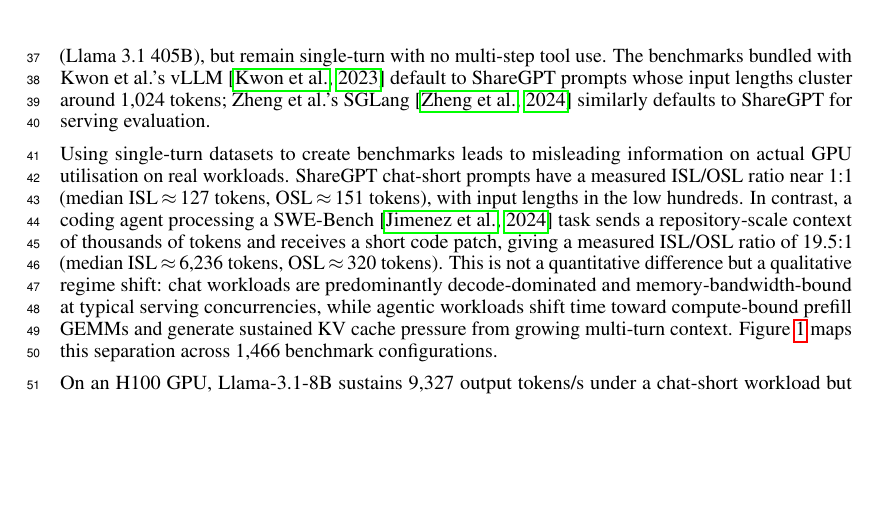
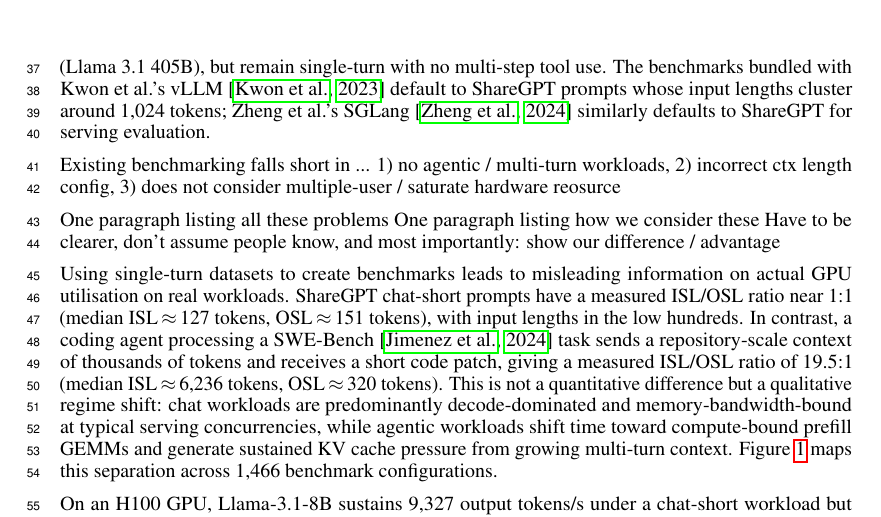
Before and after one commit to booth-algo/agentic-serve, a LaTeX paper (neurips_2026.tex, which reads text/introduction.tex): part of page 2 of 14, cut so that both start at the same text, the shorter picture padded with empty space. Compiled offline with pdfLaTeX.

Commit message:
Update on Overleaf.

```diff
--- a/text/introduction.tex
+++ b/text/introduction.tex
@@ -10,6 +10,15 @@
 
 How should we benchmark LLM inference when the dominant workload is no longer a short chat exchange but a multi-step coding agent that sends 6{,}000+ tokens per request? LLM agents now power coding assistants, terminal automation, and computer-use systems, yet inference benchmarks continue to evaluate serving infrastructure using chat-scale traces that do not represent these workloads. These include short single-turn chat exchanges, synthetic random-token stress tests, or fixed-length request distributions drawn from datasets like ShareGPT~\citep{sharegpt}. Reddi et al.'s MLPerf Inference~\citep{mlperf,mlperf_v51} evaluates summarisation, chat, and long-context reasoning; its LLM workloads range from 1{,}024-token Q\&A (Llama~2~70B on OpenOrca) to 128K-token document tasks (Llama~3.1~405B), but remain single-turn with no multi-step tool use. The benchmarks bundled with Kwon et al.'s vLLM~\citep{vllm} default to ShareGPT prompts whose input lengths cluster around 1{,}024 tokens; Zheng et al.'s SGLang~\citep{sglang} similarly defaults to ShareGPT for serving evaluation.
 
+%% -- NOTES TALKING WITH AARON --
+Existing benchmarking falls short in ... 1) no agentic / multi-turn workloads, 2) incorrect ctx length config, 3) does not consider multiple-user / saturate hardware reosurce
+
+One paragraph listing all these problems
+One paragraph listing how we consider these
+Have to be clearer, don't assume people know, and most importantly: show our difference / advantage
+%%
+
+
 Using single-turn datasets to create benchmarks leads to misleading information on actual GPU utilisation on real workloads. ShareGPT chat-short prompts have a measured ISL/OSL ratio near 1:1 (median ISL\,$\approx$\,127 tokens, OSL\,$\approx$\,151 tokens), with input lengths in the low hundreds. In contrast, a coding agent processing a SWE-Bench~\citep{swebench} task sends a repository-scale context of thousands of tokens and receives a short code patch, giving a measured ISL/OSL ratio of 19.5:1 (median ISL\,$\approx$\,6{,}236 tokens, OSL\,$\approx$\,320 tokens). This is not a quantitative difference but a qualitative regime shift: chat workloads are predominantly decode-dominated and memory-bandwidth-bound at typical serving concurrencies, while agentic workloads shift time toward compute-bound prefill GEMMs and generate sustained KV cache pressure from growing multi-turn context. Figure~\ref{fig:quadrant} maps this separation across 1{,}466 benchmark configurations.
 
 On an H100 GPU, Llama-3.1-8B sustains 9{,}327 output tokens/s under a chat-short workload but 4{,}904 tokens/s under a coding-agent workload at saturation, a 1.9$\times$ gap in output throughput. The gap in request throughput is larger: 55.15\,req/s for chat-short versus 15.03\,req/s for coding-agent, a 3.7$\times$ reduction in serving capacity. Existing benchmarks do not sweep concurrency to saturation; MLPerf Inference reports a single operating point, and the vLLM and SGLang benchmarks default to fixed concurrency, missing the throughput ceiling and latency degradation curve that determine real-world capacity.
```
Also changed, not shown: text/introduction.tex (2 more changed lines).
